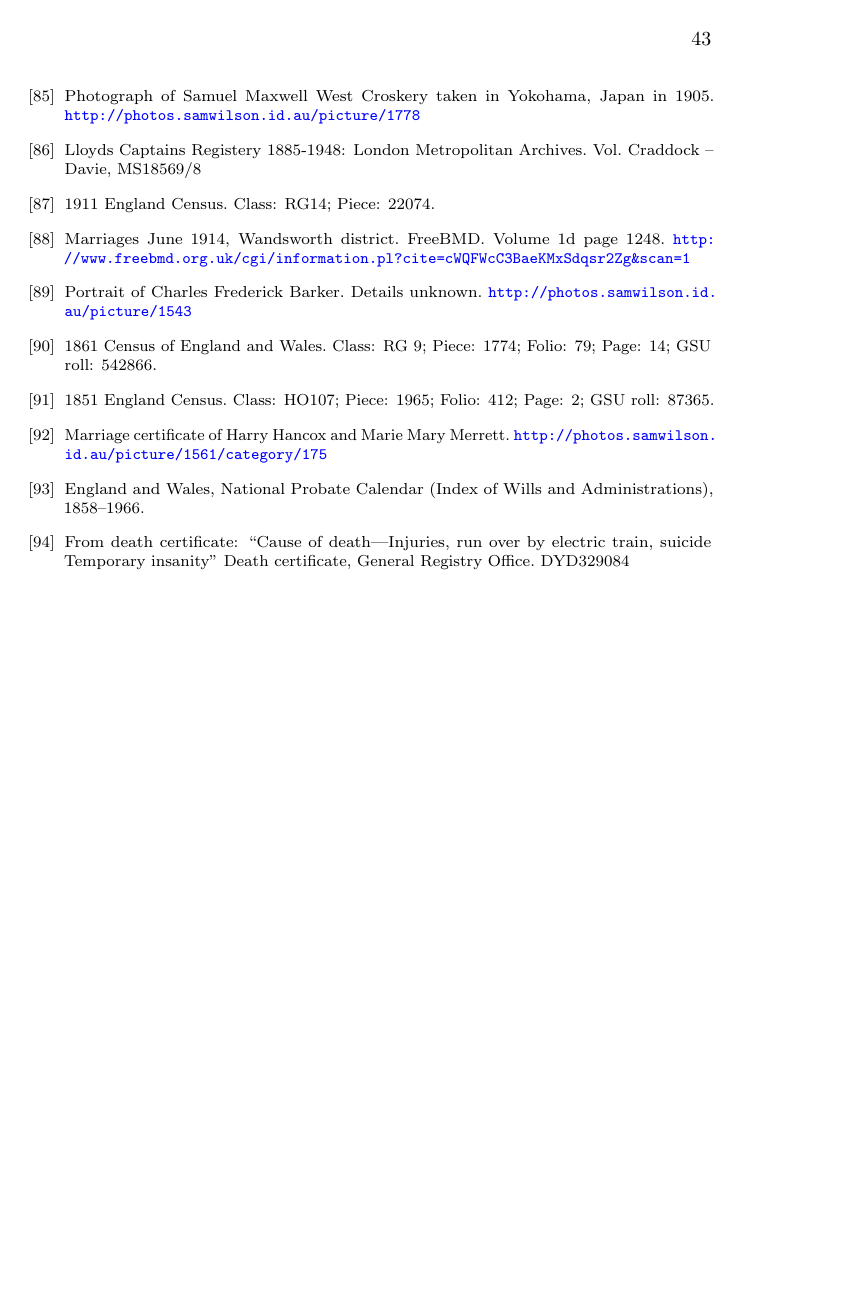
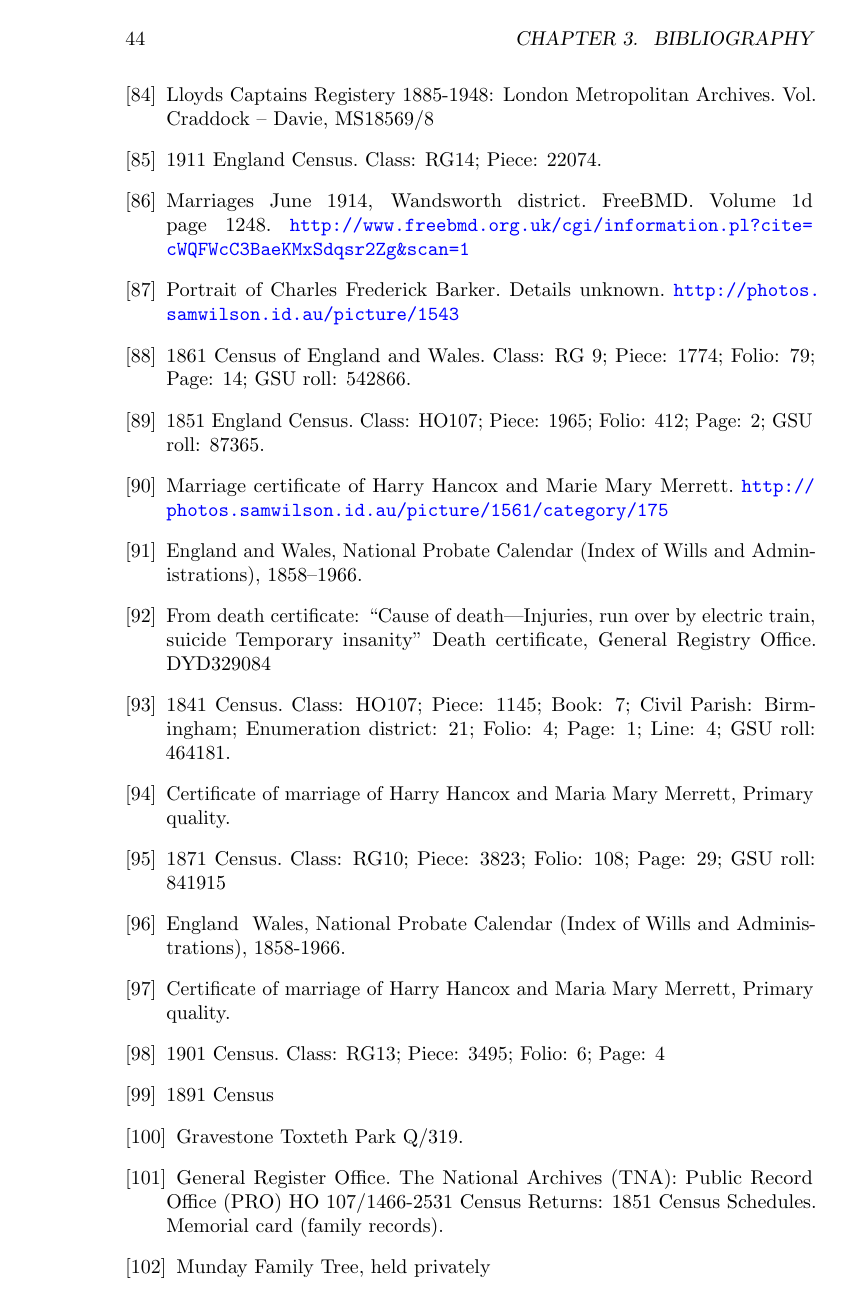
Before and after one commit to samwilson/cfb, a LaTeX book (main.tex, which reads bibliography.tex): page 43 of 45 before the commit and page 44 of 47 after it. Compiled offline with pdfLaTeX.

Commit message:
Update bibliography.tex

```diff
--- a/bibliography.tex
+++ b/bibliography.tex
@@ -358,3 +350,36 @@
 	From death certificate: ``Cause of death---Injuries, run over by electric train, suicide Temporary insanity''
 	Death certificate, General Registry Office. DYD329084
 
+\bibitem{HarryHancoxBirth}
+	1841 Census.
+	Class: HO107; Piece: 1145; Book: 7; Civil Parish: Birmingham; Enumeration district: 21; Folio: 4; Page: 1; Line: 4; GSU roll: 464181.
+
+\bibitem{HarryHancoxMarriage}
+	Certificate of marriage of Harry Hancox and Maria Mary Merrett, Primary quality.
+
+\bibitem{HarryHancoxOccupation}
+	1871 Census.
+	Class: RG10; Piece: 3823; Folio: 108; Page: 29; GSU roll: 841915
+
+\bibitem{HarryHancoxDeath}
+	England & Wales, National Probate Calendar (Index of Wills and Administrations), 1858-1966.
+
+\bibitem{MariaMerrettMarriage}
+	Certificate of marriage of Harry Hancox and Maria Mary Merrett, Primary quality.
+
+\bibitem{MariaMerrettResidence}
+	1901 Census.
+	Class: RG13; Piece: 3495; Folio: 6; Page: 4
+
+\bibitem{MariaMerrettOccupation}
+	1891 Census
+
+\bibitem{MariaMerrettDeath}
+	Gravestone Toxteth Park Q/319.
+
+\bibitem{ElizabethHazelwoodBirth}
+	General Register Office. The National Archives (TNA): Public Record Office (PRO) HO 107/1466-2531 Census Returns: 1851 Census Schedules.
+	Memorial card (family records).
+
+\bibitem{ElizabethHazelwoodMarriage}
+	Munday Family Tree, held privately
@@ -361 +396,5 @@
+\bibitem{JohnMoulsdaleOccupation}
+	Liverpool Records Office, Marriage record of daughter, Mary Ellen Moulsdale, 283MRG/3/1 MO1510-5, film 165553
+
+
 \end{thebibliography}
```
Also changed, not shown: bibliography.tex (18 more changed lines).
